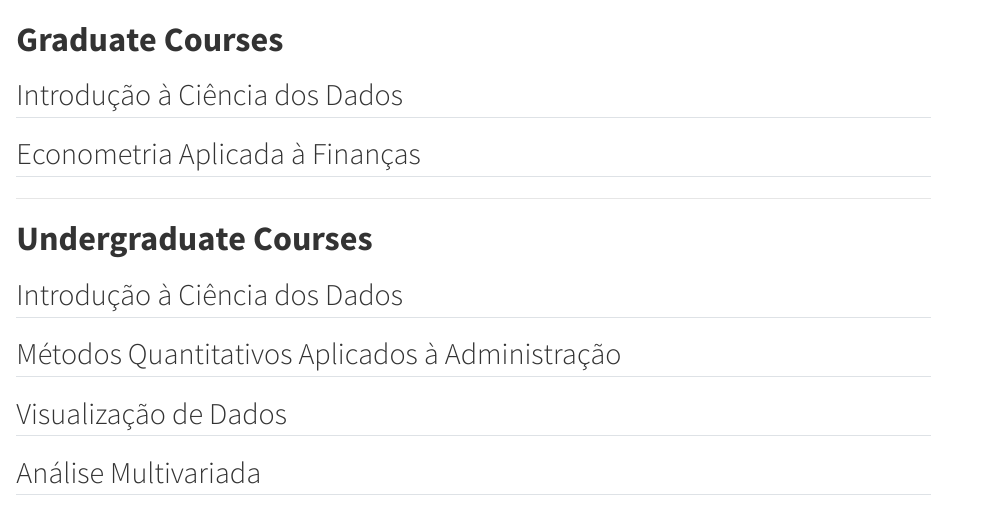
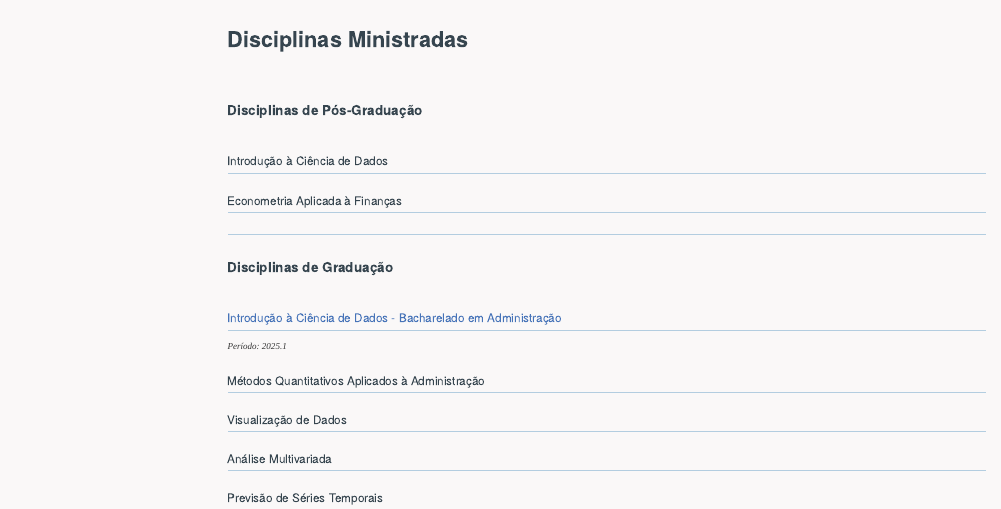
Before and after one commit to washingtonsilva/washingtonsilva.github.io, a Quarto document (teaching/index.qmd): the page in a window 1100 px wide, from its top. Rendered offline with R 4.5, knitr and Pandoc in place of Quarto, with nearby package versions; menus at the side of the page are left out.

```diff
--- a/styles.css
+++ b/styles.css
@@ -62,14 +62,14 @@
 
 /* Estilo para links */
 a {
-  color: #36454f;                      /* Cor dos links igual aos cabeçalhos (charcoal) */
+  color: #4673B8;                      /* Changed from #36454f to a distinct blue */
   text-decoration: none;               /* Remove o sublinhado padrão dos links */
   border-bottom: dotted 1px #A1A3A1;   /* Adiciona linha pontilhada cinza abaixo dos links */
 }
 
 /* Estilo para links quando o mouse passa por cima */
 a:hover {
-  color: blue;                         /* Muda para azul ao passar o mouse */
+  color: blue;                         /* Slightly brighter blue for hover state */
   text-decoration: underline;          /* Adiciona sublinhado ao passar o mouse */
 }
 
--- a/teaching/index.qmd
+++ b/teaching/index.qmd
@@ -1,7 +1,11 @@
+---
+title: "**Disciplinas Ministradas**"
+---
 
-# **Graduate Courses**
+# **Disciplinas de Pós-Graduação**
 
-## Introdução à Ciência dos Dados
+## Introdução à Ciência de Dados
+
 
 ## Econometria Aplicada à Finanças
 
@@ -10,9 +14,11 @@
 
 * * *
 
-# **Undergraduate Courses**
+# **Disciplinas de Graduação**
 
-## Introdução à Ciência dos Dados
+## [Introdução à Ciência de Dados - Bacharelado em Administração](https://washingtonsilva.github.io/site_bach_icd2025/){target="_blank"}
+
+*Período: 2025.1*
 
 ## Métodos Quantitativos Aplicados à Administração
 
```
Also changed, not shown: docs/search.json, tutorials/R/img/sticker_R.jpg (added), 3 other files.
